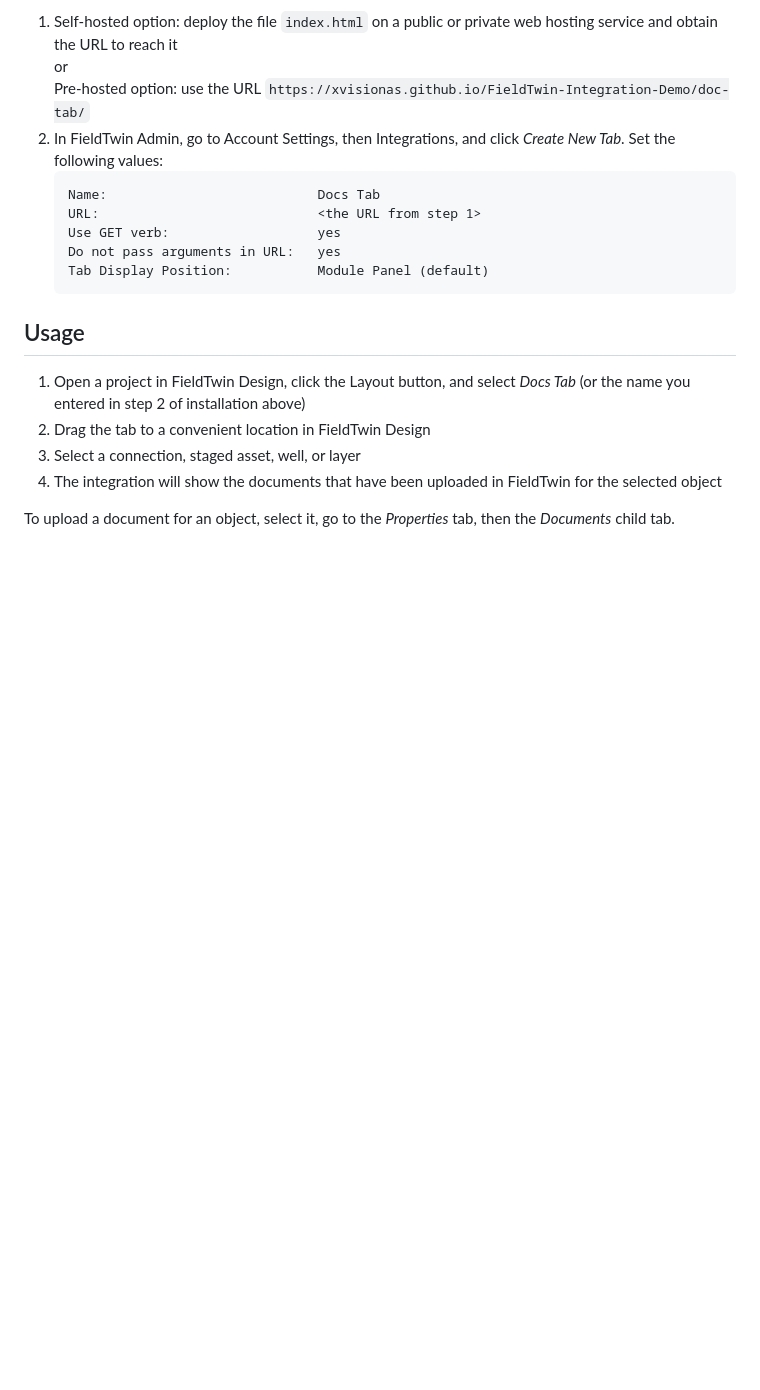
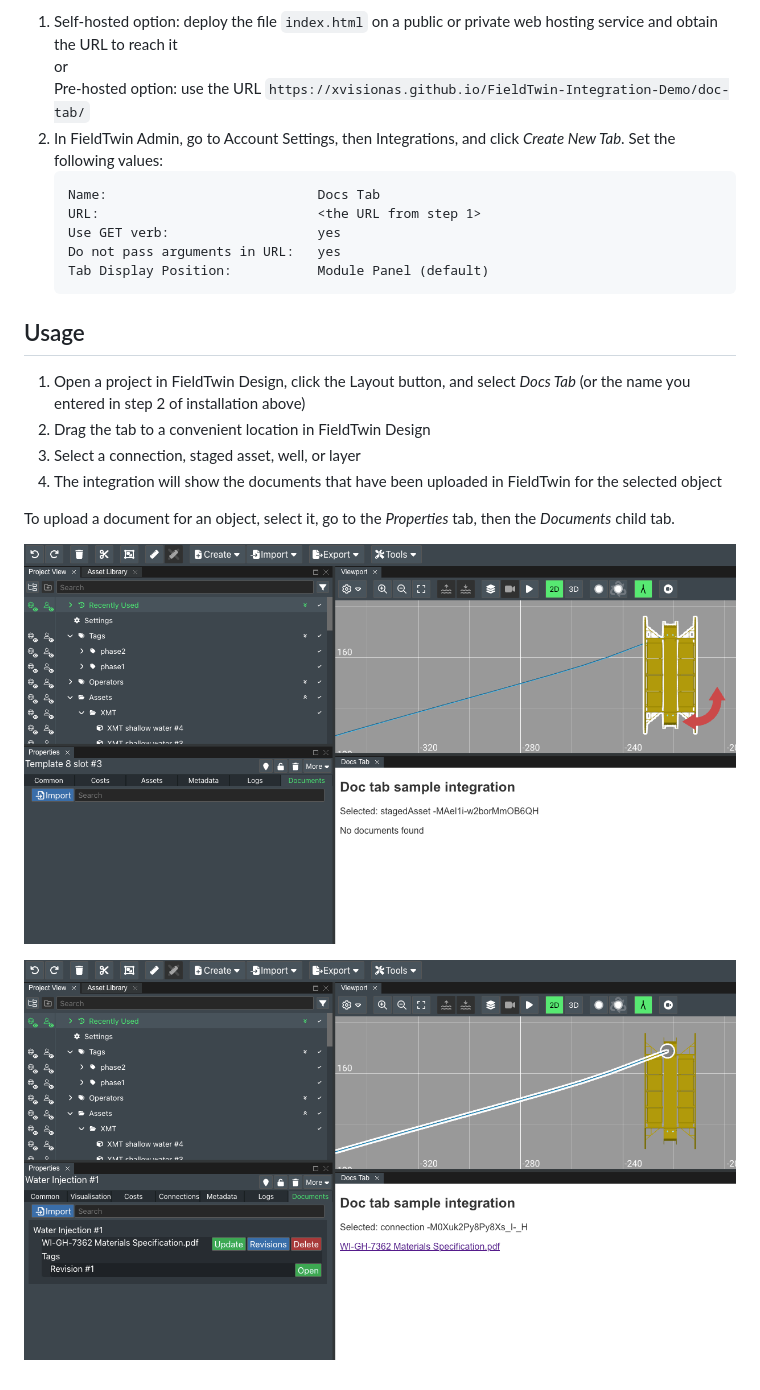
Before and after one commit to XvisionAS/FieldTwin-Integration-Demo, a Markdown page: doc-tab/README.md, the part around the change. Rendered like a GitHub page; pictures changed too: doc-tab/screenshot-0.png (added), doc-tab/screenshot-1.png (added); blank space fills up the shorter version.

Commit message:
docs: add screenshots

```diff
--- a/doc-tab/README.md
+++ b/doc-tab/README.md
@@ -36,3 +36,7 @@ of uploaded documents.
 
 To upload a document for an object, select it, go to the _Properties_ tab, then the
 _Documents_ child tab.
+
+![Object with no documents uploaded](./screenshot-0.png)
+
+![Object with one document uploaded](./screenshot-1.png)
```
